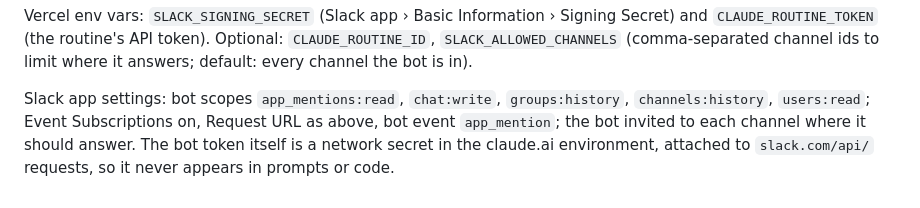
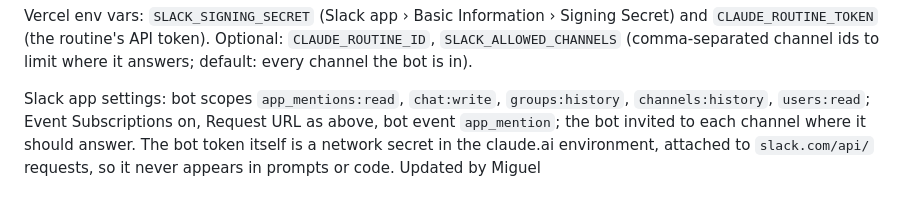
Before and after one commit to ClubwealthTechteam/Miguel-AI-Assitant, a Markdown page: README.md, the part around the change. Drawn GitHub-style.

```diff
--- a/README.md
+++ b/README.md
@@ -81,3 +81,4 @@ If no `.env` is present, the dev server runs the real `Code.gs` against an in-me
 Vercel env vars: `SLACK_SIGNING_SECRET` (Slack app › Basic Information › Signing Secret) and `CLAUDE_ROUTINE_TOKEN` (the routine's API token). Optional: `CLAUDE_ROUTINE_ID`, `SLACK_ALLOWED_CHANNELS` (comma-separated channel ids to limit where it answers; default: every channel the bot is in).
 
 Slack app settings: bot scopes `app_mentions:read`, `chat:write`, `groups:history`, `channels:history`, `users:read`; Event Subscriptions on, Request URL as above, bot event `app_mention`; the bot invited to each channel where it should answer. The bot token itself is a network secret in the claude.ai environment, attached to `slack.com/api/` requests, so it never appears in prompts or code.
+Updated by Miguel
```
